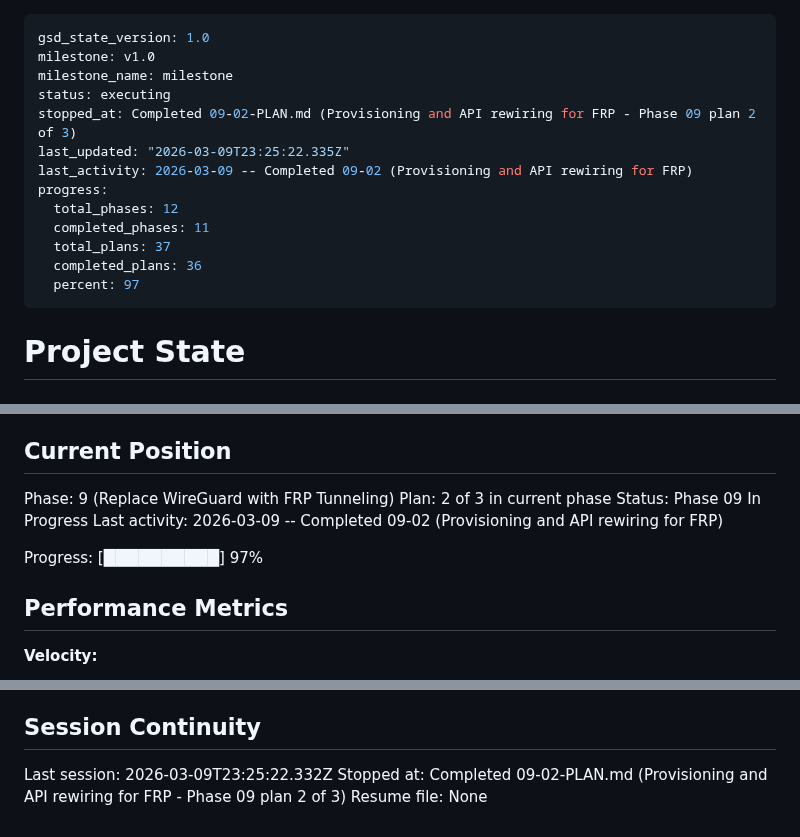
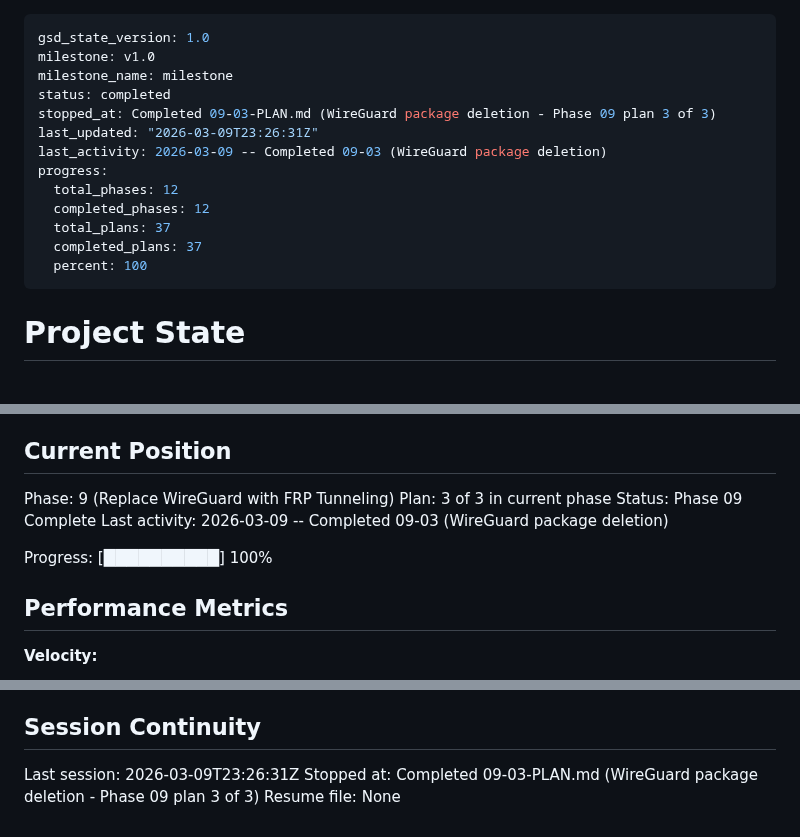
Before and after one commit to dunkaditya/gpu-ai, a Markdown page: .planning/STATE.md, 3 parts joined by grey strips. GitHub-like rendering.

Commit message:
docs(09-03): complete WireGuard package deletion plan
- Add 09-03-SUMMARY.md documenting WireGuard removal
- Update STATE.md: phase 09 complete, 100% progress
- Update ROADMAP.md: phase 09 progress 3/3

Co-Authored-By: Claude Opus 4.6 <noreply@anthropic.com>

```diff
--- a/.planning/STATE.md
+++ b/.planning/STATE.md
@@ -2,16 +2,16 @@
 gsd_state_version: 1.0
 milestone: v1.0
 milestone_name: milestone
-status: executing
-stopped_at: Completed 09-02-PLAN.md (Provisioning and API rewiring for FRP - Phase 09 plan 2 of 3)
-last_updated: "2026-03-09T23:25:22.335Z"
-last_activity: 2026-03-09 -- Completed 09-02 (Provisioning and API rewiring for FRP)
+status: completed
+stopped_at: Completed 09-03-PLAN.md (WireGuard package deletion - Phase 09 plan 3 of 3)
+last_updated: "2026-03-09T23:26:31Z"
+last_activity: 2026-03-09 -- Completed 09-03 (WireGuard package deletion)
 progress:
   total_phases: 12
-  completed_phases: 11
+  completed_phases: 12
   total_plans: 37
-  completed_plans: 36
-  percent: 97
+  completed_plans: 37
+  percent: 100
 ---
 
 # Project State
@@ -26,11 +26,11 @@ See: .planning/PROJECT.md (updated 2026-02-24)
 ## Current Position
 
 Phase: 9 (Replace WireGuard with FRP Tunneling)
-Plan: 2 of 3 in current phase
-Status: Phase 09 In Progress
-Last activity: 2026-03-09 -- Completed 09-02 (Provisioning and API rewiring for FRP)
+Plan: 3 of 3 in current phase
+Status: Phase 09 Complete
+Last activity: 2026-03-09 -- Completed 09-03 (WireGuard package deletion)
 
-Progress: [██████████] 97%
+Progress: [██████████] 100%
 
 ## Performance Metrics
 
@@ -242,6 +245,6 @@ None yet.
 
 ## Session Continuity
 
-Last session: 2026-03-09T23:25:22.332Z
-Stopped at: Completed 09-02-PLAN.md (Provisioning and API rewiring for FRP - Phase 09 plan 2 of 3)
+Last session: 2026-03-09T23:26:31Z
+Stopped at: Completed 09-03-PLAN.md (WireGuard package deletion - Phase 09 plan 3 of 3)
 Resume file: None
```
Also changed, not shown: other parts of .planning/STATE.md (+3 -0 lines), 1 other file.
